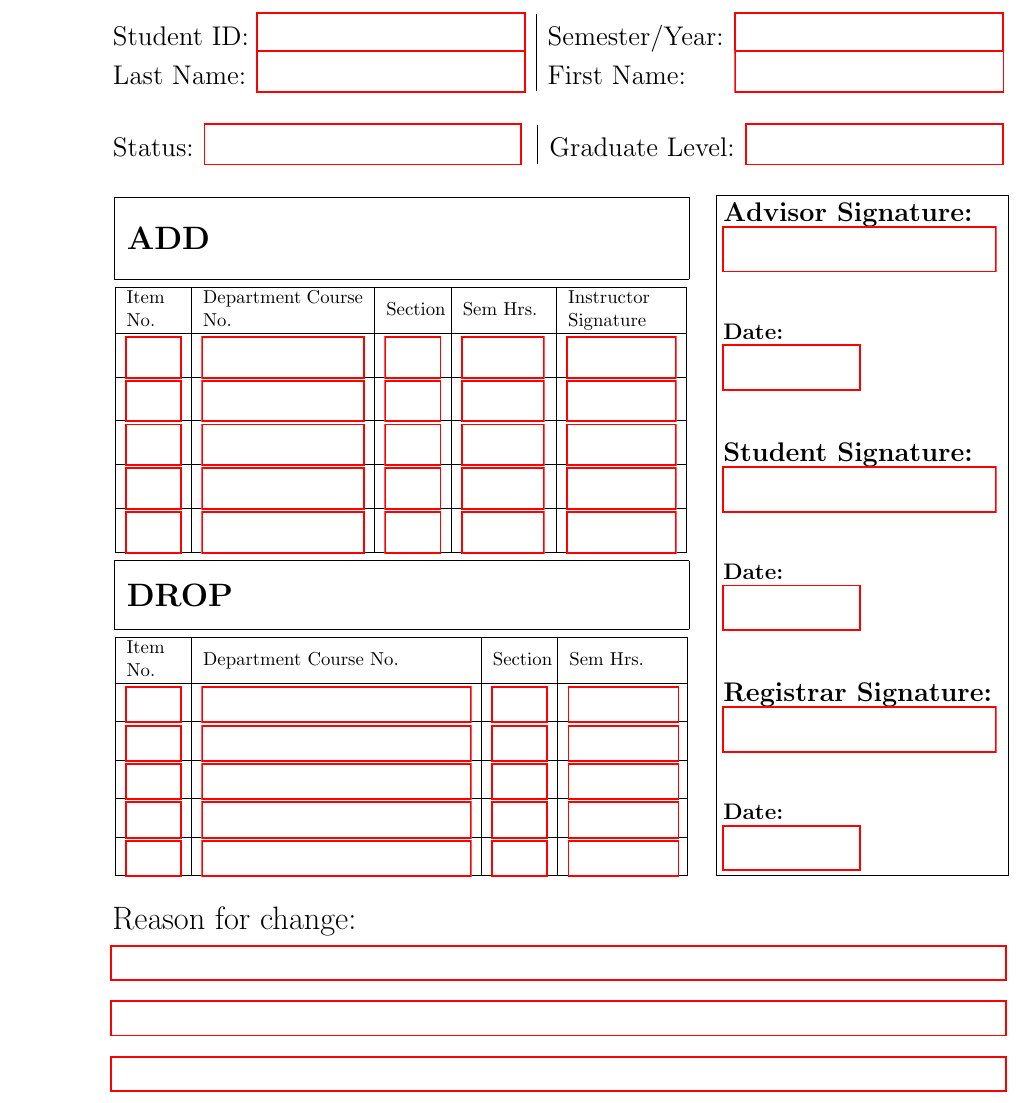
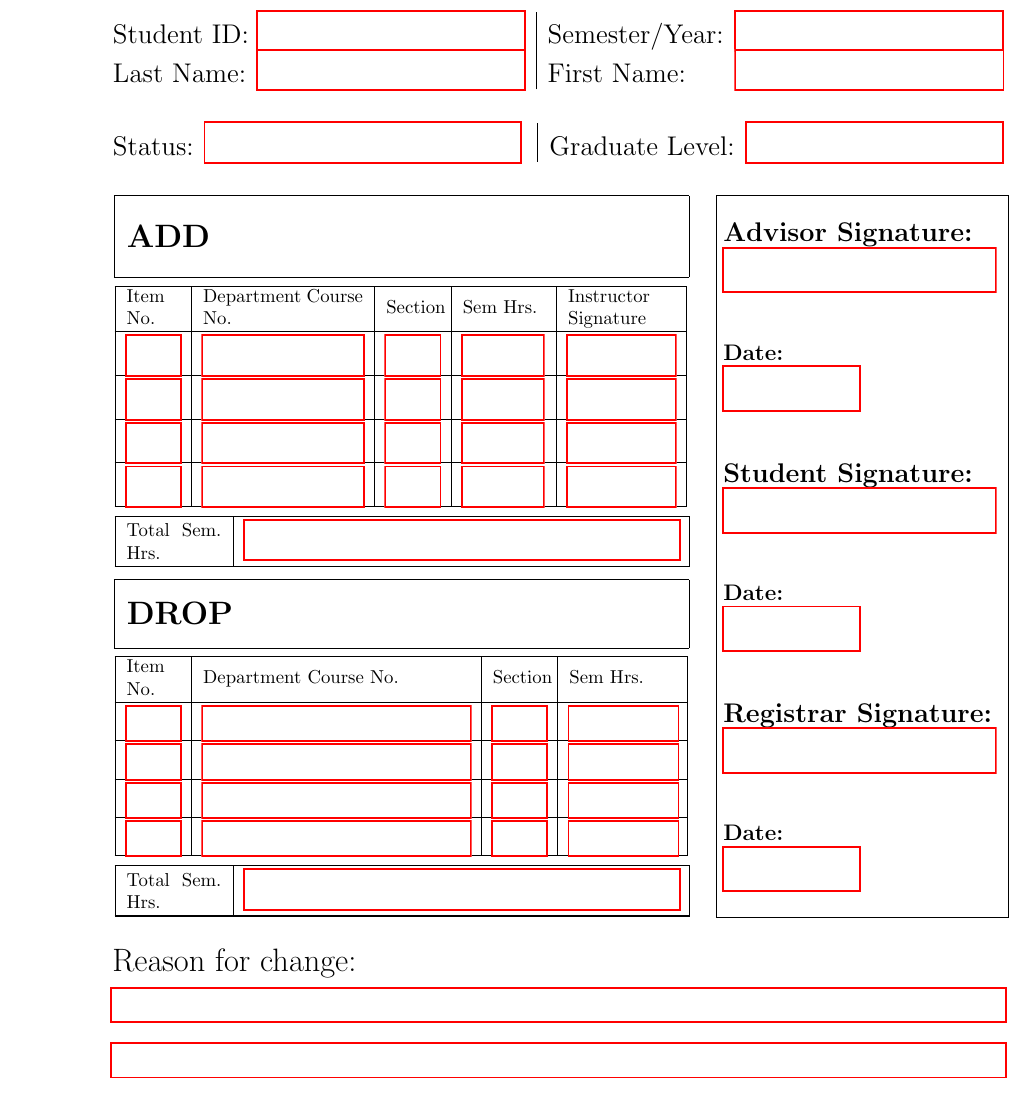
Before and after one commit to BeamBounty/Add-Drop-Form, a LaTeX document (Add/Drop.tex): part of the page, cut so that both start at the same text. Compiled offline with pdfLaTeX.

Commit message:
UB ADD/DROP 9/15/2022
ADD & DROP Sections
- Removed 5th row
- Added Total Semester Hours row

SIGNATURE Section
- Resized and reformatted to fit new Total Semester Hours addition

REASON FOR CHANGE Section
- Removed 3rd line to avoid creating a second page (also 3 lines not really needed)

```diff
--- a/Add/Drop.tex
+++ b/Add/Drop.tex
@@ -8,6 +8,7 @@
 \usepackage{tabularx}
 \usepackage{minibox} % Used for Signature Box
 \usepackage{hyperref} % For submit button
+\usepackage{booktabs}
 % \title{University of Bridgeport}
 % \author{Schedule Change Request}
 
@@ -90,15 +91,13 @@
     \vspace{0.08cm}\TextField[name=16.1, height =0.6cm, width =2cm]{} \\
 
     \hline
+\end{tabular}
 
-    \vspace{0.08cm}\TextField[name=17, height =0.6cm, width =1.0cm]{} &
-    \vspace{0.08cm}\TextField[name=18, height =0.6cm, width =3.0cm]{} &
-    \vspace{0.08cm}\TextField[name=19, height =0.6cm, width =1.0cm]{} &
-    \vspace{0.08cm}\TextField[name=20, height =0.6cm, width =1.5cm]{} &
-    \vspace{0.08cm}\TextField[name=20.1, height =0.6cm, width =2cm]{} \\
 
-    \hline
-
+\vspace{0.06cm}\hspace{0.05in} \begin{tabular}{|m{0.7in}|m{3.2in}|}
+    \specialrule{.4pt}{2pt}{0pt}
+    Total Sem. Hrs. & \vspace{0.08cm}\TextField[name=thADD, height =0.6cm, width =8.15cm]{}\vspace{0.08cm}\\
+    \specialrule{.8pt}{0pt}{2pt}
 \end{tabular}
 
 \vspace{0.05in} \hspace{0.05in}  % Spacing betwen boxes
@@ -138,17 +137,17 @@
 
     \hline
 
-    \vspace{0.08cm}\TextField[name=17.2, height =0.5cm, width =1.0cm]{} &
-    \vspace{0.08cm}\TextField[name=18.2, height =0.5cm, width =5.0cm]{} &
-    \vspace{0.08cm}\TextField[name=19.2, height =0.5cm, width =1.0cm]{} &
-    \vspace{0.08cm}\TextField[name=20.2, height =0.5cm, width =2.03cm]{} \\
-
-    \hline
 
 \end{tabular}
 
-\vspace{-5.04in} \hspace{4.5in}
-\framebox(2.15in,5.02in)[l] % Width, Height
+\vspace{0.06cm}\hspace{0.05in} \begin{tabular}{|m{0.7in}|m{3.2in}|}
+    \specialrule{.4pt}{2pt}{0pt}
+    Total Sem. Hrs. & \vspace{0.08cm}\TextField[name=thADD, height =0.6cm, width =8.15cm]{}\vspace{0.08cm}\\
+    \specialrule{.8pt}{0pt}{2pt}
+\end{tabular}
+
+\vspace{-5.37in} \hspace{4.5in}
+\framebox(2.15in,5.33in)[l] % Width, Height
 {
     \minibox
     {
@@ -183,8 +182,8 @@
 \hspace{-6.64in}\TextField[name=rfc1, height =0.1cm, width=6.60in]{}\\
 \vspace{0.4cm}\hspace{0.7cm}\rule[-0.2in]{6.6in}{0.45mm}  % Raise, Width, Thickness
 \hspace{-6.64in}\TextField[name=rfc2, height =0.1cm, width=6.60in]{}\\
-\vspace{0.4cm}\hspace{0.7cm}\rule[-0.2in]{6.6in}{0.45mm} % Raise, Width, Thickness
-\hspace{-6.64in}\TextField[name=rfc3, height =0.1cm, width=6.60in]{}\\
+%\vspace{0.4cm}\hspace{0.7cm}\rule[-0.2in]{6.6in}{0.45mm} % Raise, Width, Thickness
+%\hspace{-6.64in}\TextField[name=rfc3, height =0.1cm, width=6.60in]{}\\
 
 
 
```
Also changed, not shown: Add/Drop.pdf, 5 other files.
